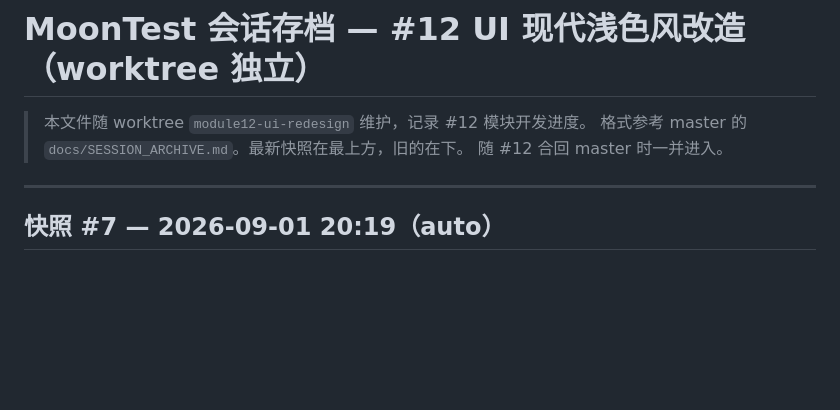
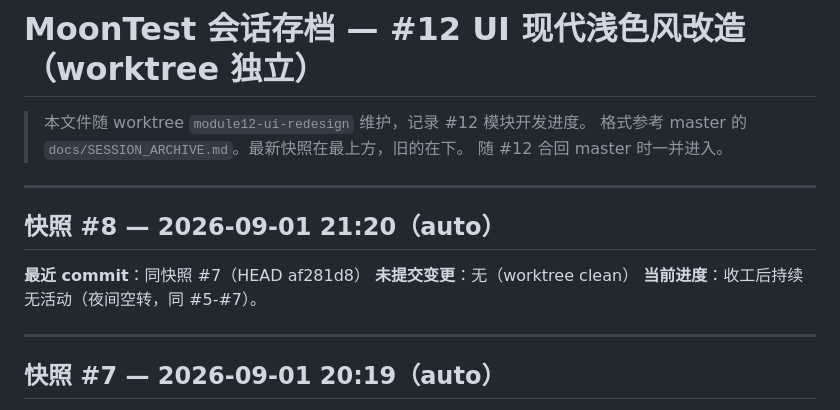
Before and after one commit to moon136lf/testhub_platform-main, a Markdown page: docs/SESSION_ARCHIVE_W12.md, the part around the change. GitHub-like rendering; blank space fills up the shorter version.

Commit message:
docs: session archive W12 #8 (auto, idle)

```diff
--- a/docs/SESSION_ARCHIVE_W12.md
+++ b/docs/SESSION_ARCHIVE_W12.md
@@ -3,6 +3,14 @@
 > 本文件随 worktree `module12-ui-redesign` 维护，记录 #12 模块开发进度。
 > 格式参考 master 的 `docs/SESSION_ARCHIVE.md`。最新快照在最上方，旧的在下。
 > 随 #12 合回 master 时一并进入。
+
+---
+
+## 快照 #8 — 2026-09-01 21:20（auto）
+
+**最近 commit**：同快照 #7（HEAD af281d8）
+**未提交变更**：无（worktree clean）
+**当前进度**：收工后持续无活动（夜间空转，同 #5-#7）。
 
 ---
 
```
